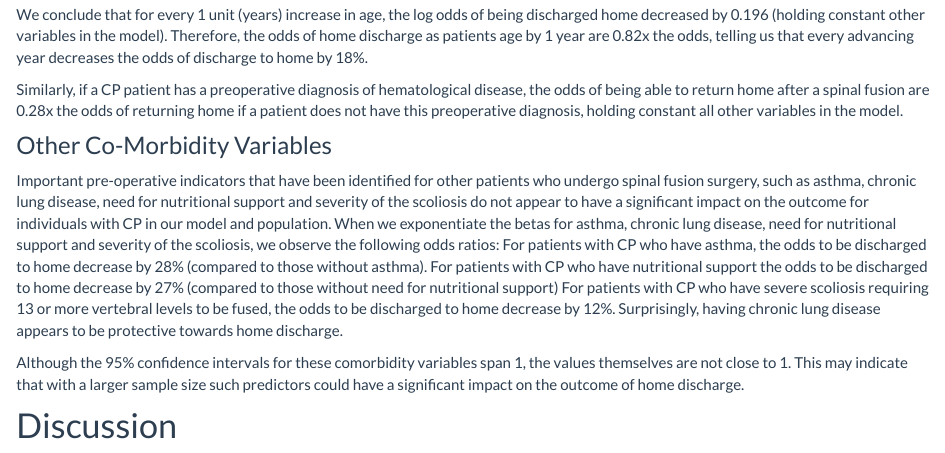
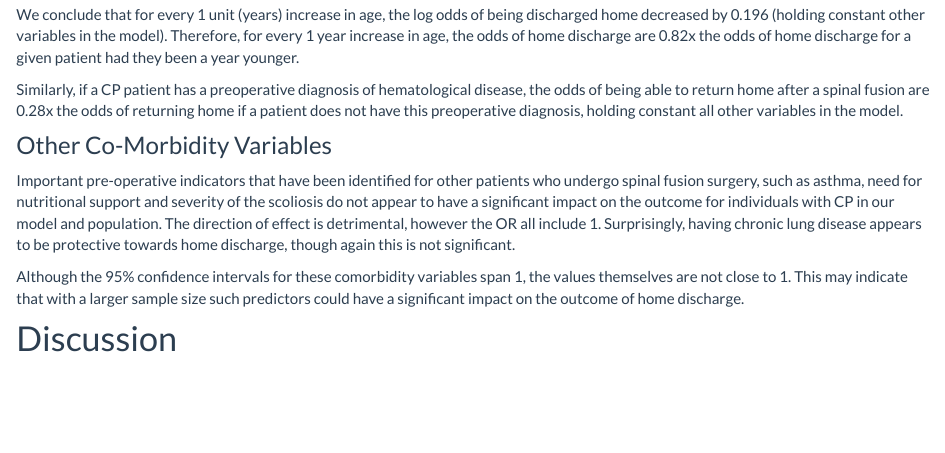
Before and after one commit to lisaeisler/p8105_final_website, an R Markdown document (report.Rmd): the page in a window 1100 px wide, from 14430 px down. Rendered offline with R 4.5, knitr and Pandoc, with nearby package versions; some code elsewhere in the file could not run offline; column names are cleaned by a stand-in for the janitor package.

Commit message:
updating OR again

````diff
--- a/report.Rmd
+++ b/report.Rmd
@@ -552,16 +552,12 @@ exp(cbind(OR = coef(mylogit), confint(mylogit)))
 ```
 
 ## Odds Ratios Interpretation
-We conclude that for every 1 unit (years) increase in age, the log odds of being discharged home decreased by 0.196 (holding constant other variables in the model). Therefore, the odds of home discharge as patients age by 1 year are 0.82x the odds, telling us that every advancing year decreases the odds of discharge to home by 18%.
+We conclude that for every 1 unit (years) increase in age, the log odds of being discharged home decreased by 0.196 (holding constant other variables in the model). Therefore, for every 1 year increase in age, the odds of home discharge are 0.82x the odds of home discharge for a given patient had they been a year younger.
 
 Similarly, if a CP patient has a preoperative diagnosis of hematological disease, the odds of being able to return home after a spinal fusion are 0.28x the odds of returning home if a patient does not have this preoperative diagnosis, holding constant all other variables in the model.
 
 ### Other Co-Morbidity Variables
-Important pre-operative indicators that have been identified for other patients who undergo spinal fusion surgery, such as asthma, chronic lung disease, need for nutritional support and severity of the scoliosis do not appear to have a significant impact on the outcome for individuals with CP in our model and population. When we exponentiate the betas for asthma, chronic lung disease, need for nutritional support and severity of the scoliosis, we observe the following odds ratios:
-For patients with CP who have asthma, the odds to be discharged to home decrease by 28% (compared to those without asthma).
-For patients with CP who have nutritional support the odds to be discharged to home decrease by 27% (compared to those without need for nutritional support)
-For patients with CP who have severe scoliosis requiring 13 or more vertebral levels to be fused, the odds to be discharged to home decrease by 12%.
-Surprisingly, having chronic lung disease appears to be protective towards home discharge.
+Important pre-operative indicators that have been identified for other patients who undergo spinal fusion surgery, such as asthma, need for nutritional support and severity of the scoliosis do not appear to have a significant impact on the outcome for individuals with CP in our model and population. The direction of effect is detrimental, however the OR all include 1. Surprisingly, having chronic lung disease appears to be protective towards home discharge, though again this is not significant.
 
 Although the 95% confidence intervals for these comorbidity variables span 1, the values themselves are not close to 1. This may indicate that with a larger sample size such predictors could have a significant impact on the outcome of home discharge.
 
````
Also changed, not shown: index.Rmd (+0 -1 lines), model.Rmd (+3 -1 lines), model.html, report.html.
